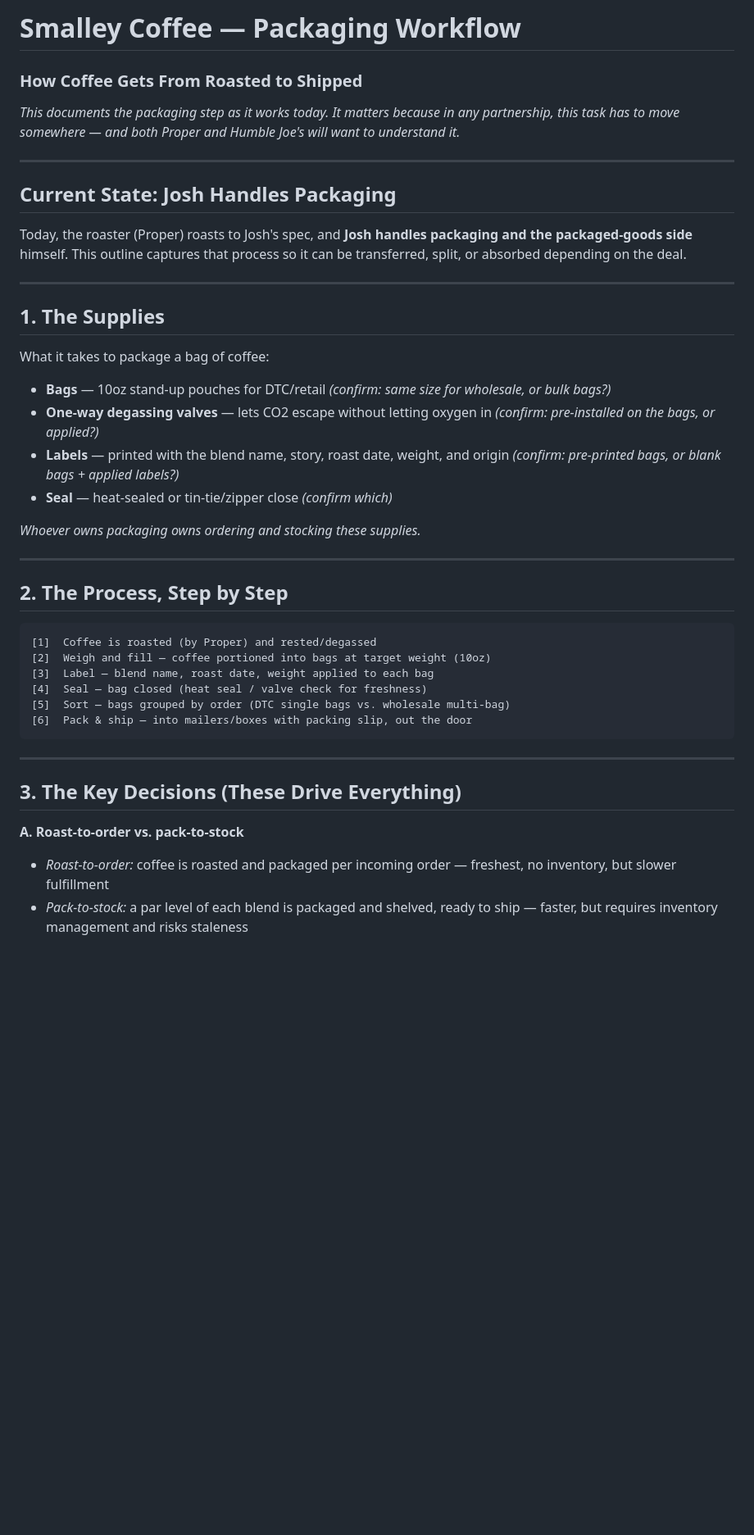
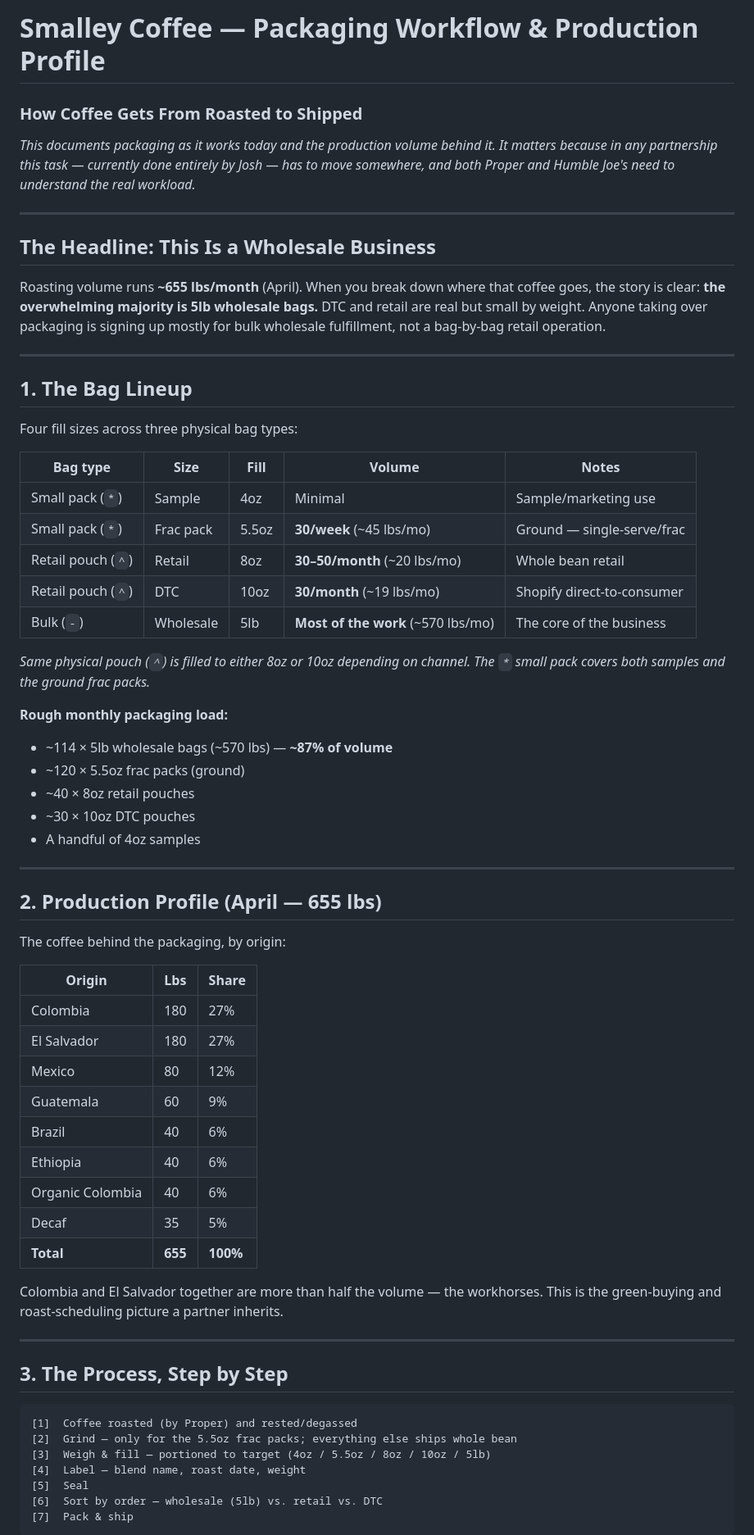
Before and after one commit to joshpremuda/Alfred, a Markdown page: coffee-packaging-workflow.md, the part around one of its changes. Shown at 82% size. GitHub-like rendering; blank space fills up the shorter version.

Commit message:
Flesh out packaging workflow with real bag sizes and production volumes

````diff
--- a/coffee-packaging-workflow.md
+++ b/coffee-packaging-workflow.md
@@ -1,45 +1,68 @@
-# Smalley Coffee — Packaging Workflow
+# Smalley Coffee — Packaging Workflow & Production Profile
 ### How Coffee Gets From Roasted to Shipped
 
-*This documents the packaging step as it works today. It matters because in any partnership, this task has to move somewhere — and both Proper and Humble Joe's will want to understand it.*
+*This documents packaging as it works today and the production volume behind it. It matters because in any partnership this task — currently done entirely by Josh — has to move somewhere, and both Proper and Humble Joe's need to understand the real workload.*
 
 ---
 
-## Current State: Josh Handles Packaging
+## The Headline: This Is a Wholesale Business
 
-Today, the roaster (Proper) roasts to Josh's spec, and **Josh handles packaging and the packaged-goods side** himself. This outline captures that process so it can be transferred, split, or absorbed depending on the deal.
+Roasting volume runs **~655 lbs/month** (April). When you break down where that coffee goes, the story is clear: **the overwhelming majority is 5lb wholesale bags.** DTC and retail are real but small by weight. Anyone taking over packaging is signing up mostly for bulk wholesale fulfillment, not a bag-by-bag retail operation.
 
 ---
 
-## 1. The Supplies
+## 1. The Bag Lineup
 
-What it takes to package a bag of coffee:
+Four fill sizes across three physical bag types:
 
-- **Bags** — 10oz stand-up pouches for DTC/retail *(confirm: same size for wholesale, or bulk bags?)*
-- **One-way degassing valves** — lets CO2 escape without letting oxygen in *(confirm: pre-installed on the bags, or applied?)*
-- **Labels** — printed with the blend name, story, roast date, weight, and origin *(confirm: pre-printed bags, or blank bags + applied labels?)*
-- **Seal** — heat-sealed or tin-tie/zipper close *(confirm which)*
+| Bag type | Size | Fill | Volume | Notes |
+|---|---|---|---|---|
+| Small pack (`*`) | Sample | 4oz | Minimal | Sample/marketing use |
+| Small pack (`*`) | Frac pack | 5.5oz | **30/week** (~45 lbs/mo) | Ground — single-serve/frac |
+| Retail pouch (`^`) | Retail | 8oz | **30–50/month** (~20 lbs/mo) | Whole bean retail |
+| Retail pouch (`^`) | DTC | 10oz | **30/month** (~19 lbs/mo) | Shopify direct-to-consumer |
+| Bulk (`-`) | Wholesale | 5lb | **Most of the work** (~570 lbs/mo) | The core of the business |
 
-*Whoever owns packaging owns ordering and stocking these supplies.*
+*Same physical pouch (`^`) is filled to either 8oz or 10oz depending on channel. The `*` small pack covers both samples and the ground frac packs.*
+
+**Rough monthly packaging load:**
+- ~114 × 5lb wholesale bags (~570 lbs) — **~87% of volume**
+- ~120 × 5.5oz frac packs (ground)
+- ~40 × 8oz retail pouches
+- ~30 × 10oz DTC pouches
+- A handful of 4oz samples
 
 ---
 
-## 2. The Process, Step by Step
+## 2. Production Profile (April — 655 lbs)
 
-```
-[1]  Coffee is roasted (by Proper) and rested/degassed
-[2]  Weigh and fill — coffee portioned into bags at target weight (10oz)
-[3]  Label — blend name, roast date, weight applied to each bag
-[4]  Seal — bag closed (heat seal / valve check for freshness)
-[5]  Sort — bags grouped by order (DTC single bags vs. wholesale multi-bag)
-[6]  Pack & ship — into mailers/boxes with packing slip, out the door
-```
+The coffee behind the packaging, by origin:
+
+| Origin | Lbs | Share |
+|---|---|---|
+| Colombia | 180 | 27% |
+| El Salvador | 180 | 27% |
+| Mexico | 80 | 12% |
+| Guatemala | 60 | 9% |
+| Brazil | 40 | 6% |
+| Ethiopia | 40 | 6% |
+| Organic Colombia | 40 | 6% |
+| Decaf | 35 | 5% |
+| **Total** | **655** | **100%** |
+
+Colombia and El Salvador together are more than half the volume — the workhorses. This is the green-buying and roast-scheduling picture a partner inherits.
 
 ---
 
-## 3. The Key Decisions (These Drive Everything)
+## 3. The Process, Step by Step
 
-**A. Roast-to-order vs. pack-to-stock**
-- *Roast-to-order:* coffee is roasted and packaged per incoming order — freshest, no inventory, but slower fulfillment
-- *Pack-to-stock:* a par level of each blend is packaged and shelved, ready to ship — faster, but requires inventory management and risks staleness
+```
+[1]  Coffee roasted (by Proper) and rested/degassed
+[2]  Grind — only for the 5.5oz frac packs; everything else ships whole bean
+[3]  Weigh & fill — portioned to target (4oz / 5.5oz / 8oz / 10oz / 5lb)
+[4]  Label — blend name, roast date, weight
+[5]  Seal
+[6]  Sort by order — wholesale (5lb) vs. retail vs. DTC
+[7]  Pack & ship
+```
 
````
Also changed, not shown: other parts of coffee-packaging-workflow.md (+12 -20 lines).
